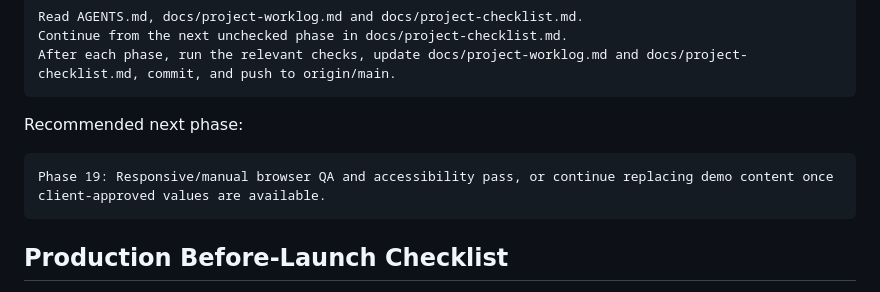
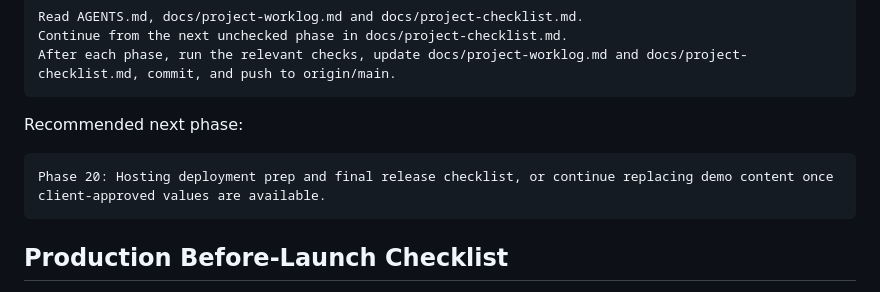
Before and after one commit to akhelasi/banza-site, a Markdown page: README.md, the part around the change. Drawn GitHub-style.

Commit message:
Record responsive QA fallback pass

````diff
--- a/README.md
+++ b/README.md
@@ -211,7 +211,7 @@ After each phase, run the relevant checks, update docs/project-worklog.md and do
 Recommended next phase:
 
 ```text
-Phase 19: Responsive/manual browser QA and accessibility pass, or continue replacing demo content once client-approved values are available.
+Phase 20: Hosting deployment prep and final release checklist, or continue replacing demo content once client-approved values are available.
 ```
 
 ## Production Before-Launch Checklist
````
Also changed, not shown: docs/project-checklist.md (+8 -6 lines), docs/project-worklog.md (+33 -4 lines).
